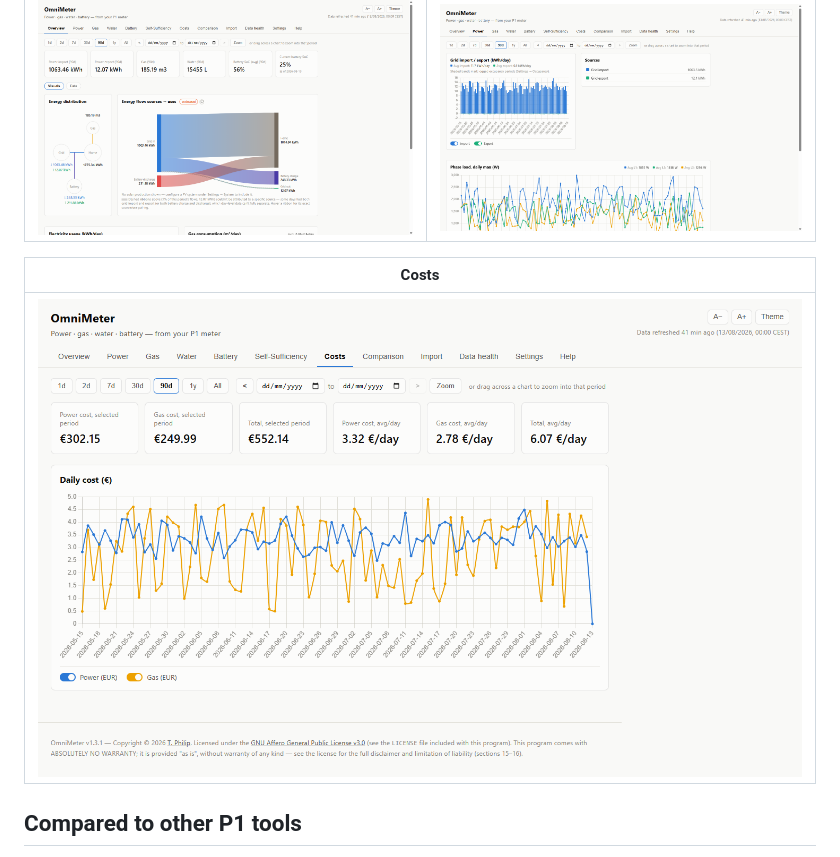
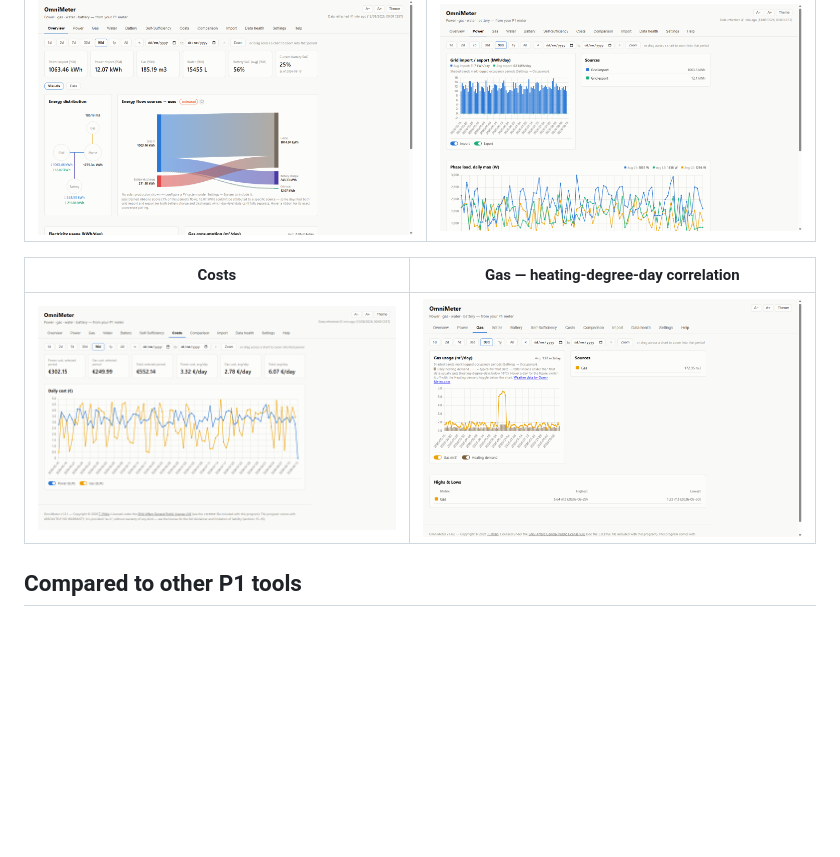
Before and after one commit to t-philip/omnimeter, a Markdown page: README.md, the part around the change. Drawn GitHub-style; pictures changed too: docs/screenshots/gas.png (added); blank space fills up the shorter version.

```diff
--- a/README.md
+++ b/README.md
@@ -77,9 +77,9 @@ why, and for how to read it in your own language anyway without any app changes.
 |---|---|
 | [![Overview tab](docs/screenshots/overview.png)](docs/screenshots/overview.png) | [![Power tab](docs/screenshots/power.png)](docs/screenshots/power.png) |
 
-| Costs |
-|---|
-| [![Costs tab](docs/screenshots/costs.png)](docs/screenshots/costs.png) |
+| Costs | Gas — heating-degree-day correlation |
+|---|---|
+| [![Costs tab](docs/screenshots/costs.png)](docs/screenshots/costs.png) | [![Gas tab, showing usage spiking during a cold snap alongside the heating-demand rail](docs/screenshots/gas.png)](docs/screenshots/gas.png) |
 
 ## Compared to other P1 tools
 
```
Also changed, not shown: 1 other file.
